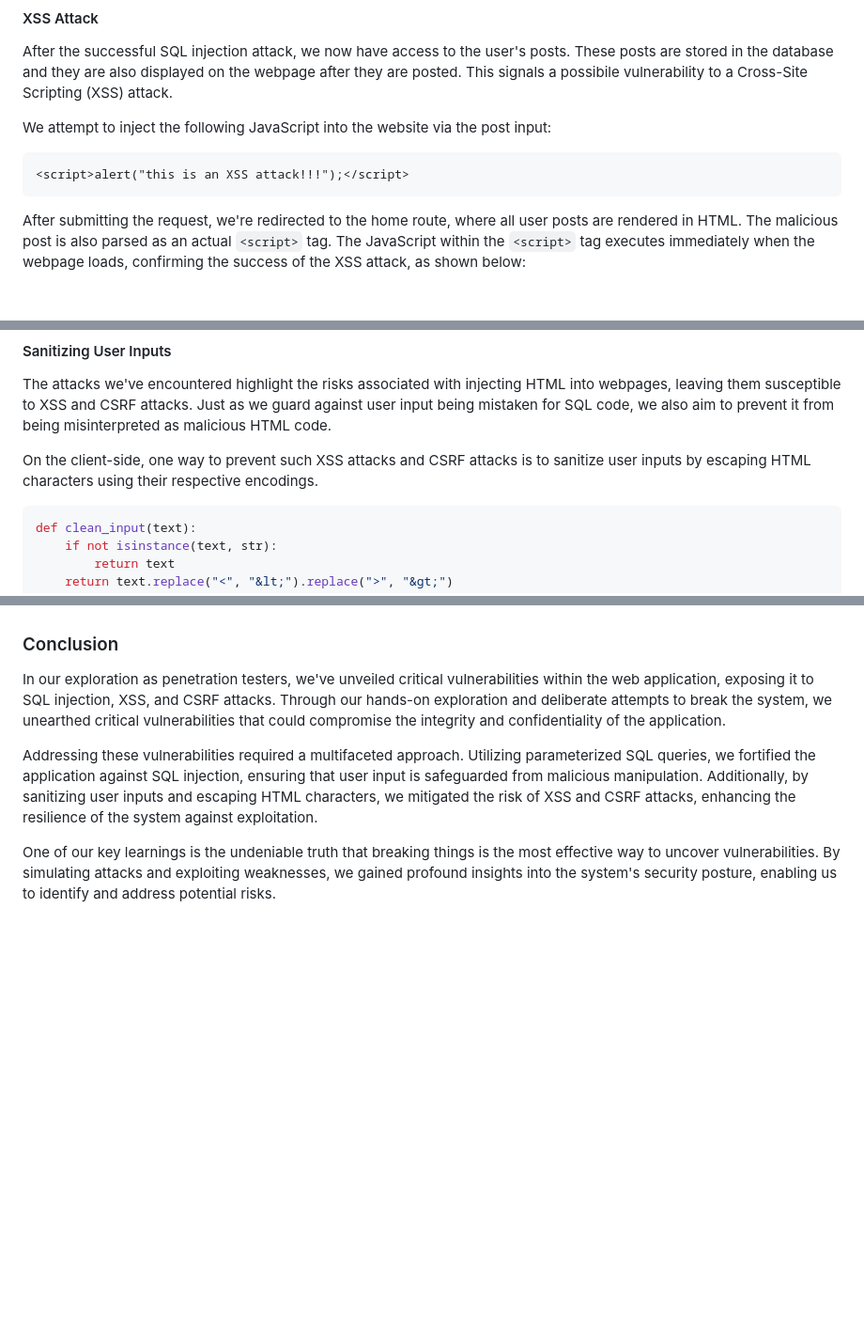
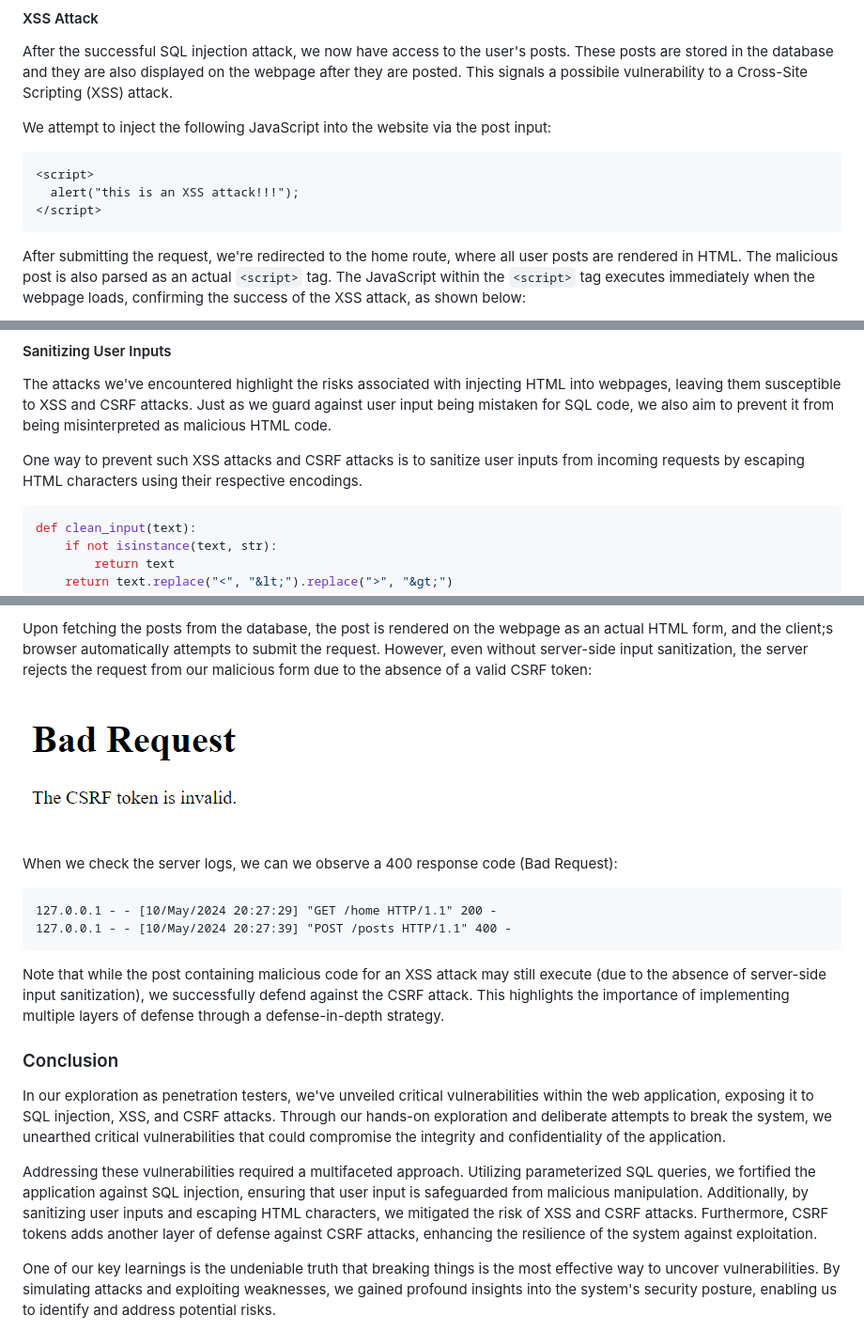
Before and after one commit to kyle-gonzales/cmsc134mp3-diez_gonzales_pulvera, a Markdown page: README.md, 3 parts joined by grey strips. Shown: that part at 94% size. GitHub-like rendering; pictures changed too: assets/image13.png (added); blank space fills up the shorter version.

````diff
--- a/README.md
+++ b/README.md
@@ -130,8 +130,10 @@ After the successful SQL injection attack, we now have access to the user's post
 
 We attempt to inject the following JavaScript into the website via the post input:
 
-```
-<script>alert("this is an XSS attack!!!");</script>
+```html
+<script>
+  alert("this is an XSS attack!!!");
+</script>
 ```
 
 After submitting the request, we're redirected to the home route, where all user posts are rendered in HTML. The malicious post is also parsed as an actual `<script>` tag. The JavaScript within the `<script>` tag executes immediately when the webpage loads, confirming the success of the XSS attack, as shown below:
@@ -239,7 +241,7 @@ The input parameters are no longer mistaken as part of the SQL query. Because th
 
 The attacks we've encountered highlight the risks associated with injecting HTML into webpages, leaving them susceptible to XSS and CSRF attacks. Just as we guard against user input being mistaken for SQL code, we also aim to prevent it from being misinterpreted as malicious HTML code.
 
-On the client-side, one way to prevent such XSS attacks and CSRF attacks is to sanitize user inputs by escaping HTML characters using their respective encodings.
+One way to prevent such XSS attacks and CSRF attacks is to sanitize user inputs from incoming requests by escaping HTML characters using their respective encodings.
 
 ```python
 def clean_input(text):
@@ -272,8 +323,21 @@ The XSS and CSRF attacks we've discussed here are relatively straightforward and
+Upon fetching the posts from the database, the post is rendered on the webpage as an actual HTML form, and the client;s browser automatically attempts to submit the request. However, even without server-side input sanitization, the server rejects the request from our malicious form due to the absence of a valid CSRF token:
+
+![alt text](./assets/image13.png)
+
+When we check the server logs, we can we observe a 400 response code (Bad Request):
+
+```
+127.0.0.1 - - [10/May/2024 20:27:29] "GET /home HTTP/1.1" 200 -
+127.0.0.1 - - [10/May/2024 20:27:39] "POST /posts HTTP/1.1" 400 -
+```
+
+Note that while the post containing malicious code for an XSS attack may still execute (due to the absence of server-side input sanitization), we successfully defend against the CSRF attack. This highlights the importance of implementing multiple layers of defense through a defense-in-depth strategy.
+
 ### Conclusion
 
 In our exploration as penetration testers, we've unveiled critical vulnerabilities within the web application, exposing it to SQL injection, XSS, and CSRF attacks. Through our hands-on exploration and deliberate attempts to break the system, we unearthed critical vulnerabilities that could compromise the integrity and confidentiality of the application.
 
-Addressing these vulnerabilities required a multifaceted approach. Utilizing parameterized SQL queries, we fortified the application against SQL injection, ensuring that user input is safeguarded from malicious manipulation. Additionally, by sanitizing user inputs and escaping HTML characters, we mitigated the risk of XSS and CSRF attacks, enhancing the resilience of the system against exploitation.
+Addressing these vulnerabilities required a multifaceted approach. Utilizing parameterized SQL queries, we fortified the application against SQL injection, ensuring that user input is safeguarded from malicious manipulation. Additionally, by sanitizing user inputs and escaping HTML characters, we mitigated the risk of XSS and CSRF attacks. Furthermore, CSRF tokens adds another layer of defense against CSRF attacks, enhancing the resilience of the system against exploitation.
 
 One of our key learnings is the undeniable truth that breaking things is the most effective way to uncover vulnerabilities. By simulating attacks and exploiting weaknesses, we gained profound insights into the system's security posture, enabling us to identify and address potential risks.
 
````
Also changed, not shown: other parts of README.md (+49 -0 lines), assets/image11.png (added), assets/image12.png (added).
